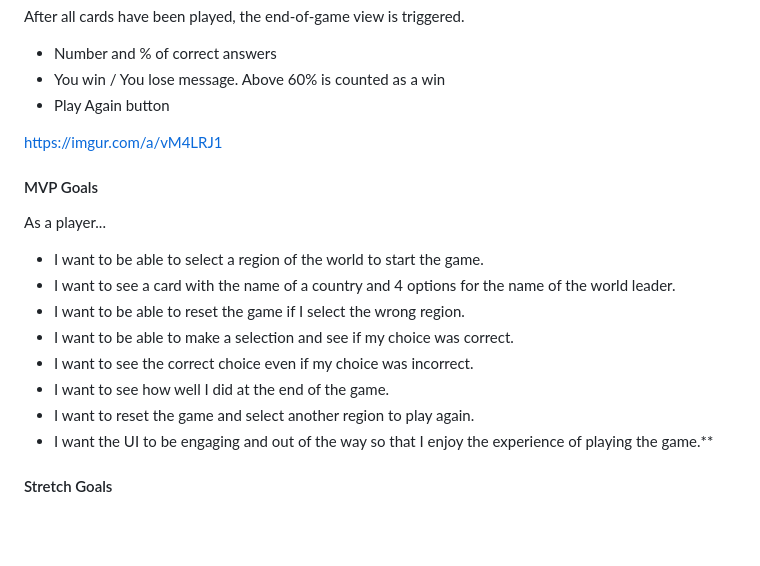
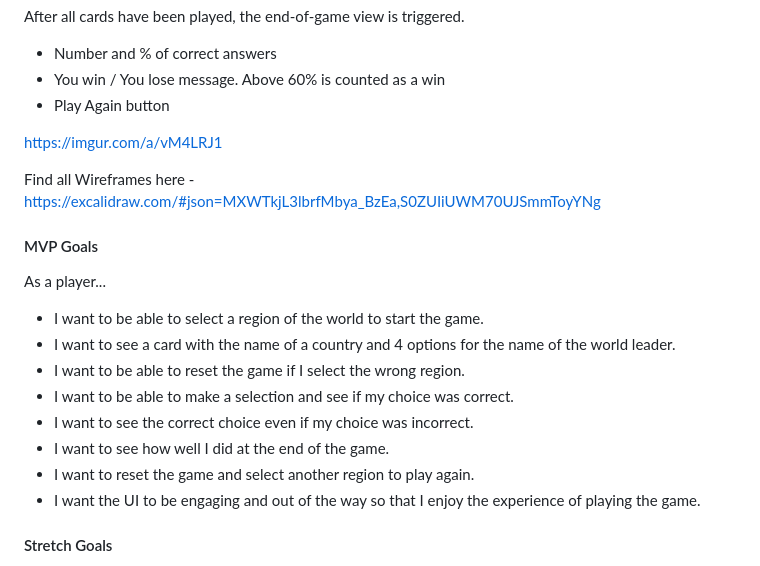
Before and after one commit to Stephen-c-Kelly/WorldLeaderQuiz, a Markdown page: README.md, the part around the change. Rendered like a GitHub page; blank space fills up the shorter version.

```diff
--- a/README.md
+++ b/README.md
@@ -45,6 +45,8 @@ After all cards have been played, the end-of-game view is triggered.
 
 https://imgur.com/a/vM4LRJ1
 
+Find all Wireframes here - https://excalidraw.com/#json=MXWTkjL3lbrfMbya_BzEa,S0ZUIiUWM70UJSmmToyYNg
+
 #### MVP Goals
 
 As a player...
@@ -55,7 +57,7 @@ As a player...
 - I want to see the correct choice even if my choice was incorrect.
 - I want to see how well I did at the end of the game.
 - I want to reset the game and select another region to play again.
-- I want the UI to be engaging and out of the way so that I enjoy the experience of playing the game.\*\*
+- I want the UI to be engaging and out of the way so that I enjoy the experience of playing the game.
 
 #### Stretch Goals
 
```
